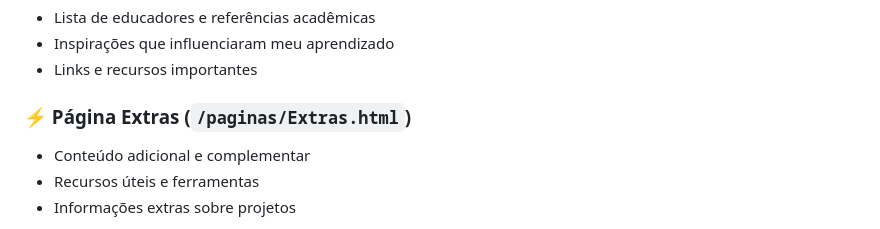
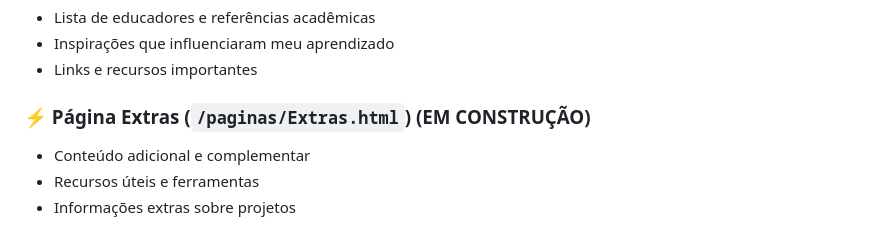
Before and after one commit to BelmontBeta/portfolioDev, a Markdown page: README.md, the part around one of its changes. Rendered like a GitHub page.

```diff
--- a/README.md
+++ b/README.md
@@ -69,7 +69,7 @@ O projeto agora inclui seções dedicadas:
 - Inspirações que influenciaram meu aprendizado
 - Links e recursos importantes
 
-### ⚡ Página Extras (`/paginas/Extras.html`)
+### ⚡ Página Extras (`/paginas/Extras.html`) (EM CONSTRUÇÃO)
 - Conteúdo adicional e complementar
 - Recursos úteis e ferramentas
 - Informações extras sobre projetos
```
Also changed, not shown: other parts of README.md (+2 -2 lines).
